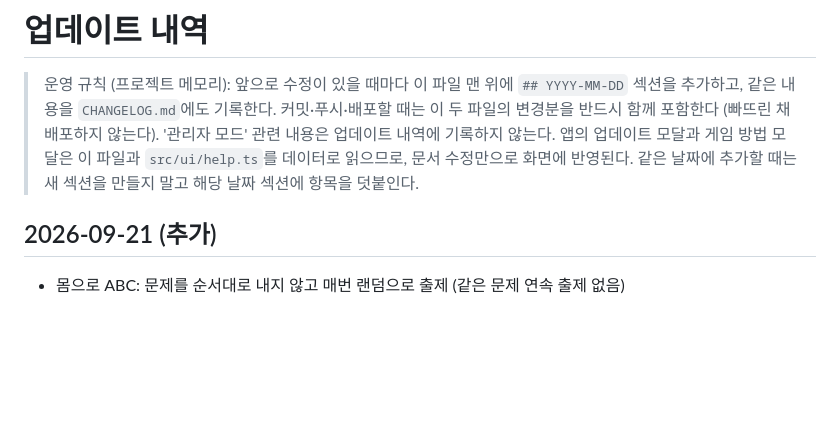
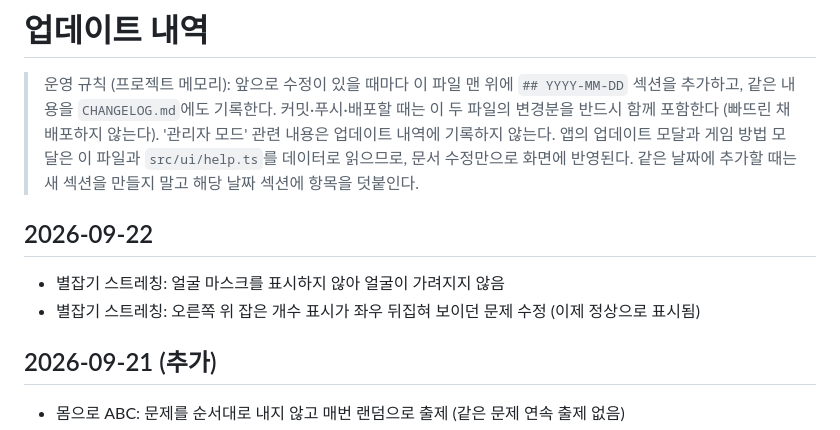
Before and after one commit to WBmaker2/skeleton-games, a Markdown page: docs/UPDATELOG.md, the part around the change. Rendered like a GitHub page; blank space fills up the shorter version.

```diff
--- a/docs/UPDATELOG.md
+++ b/docs/UPDATELOG.md
@@ -7,6 +7,11 @@
 > 앱의 업데이트 모달과 게임 방법 모달은 이 파일과 `src/ui/help.ts`를
 > 데이터로 읽으므로, 문서 수정만으로 화면에 반영된다.
 > 같은 날짜에 추가할 때는 새 섹션을 만들지 말고 해당 날짜 섹션에 항목을 덧붙인다.
+
+## 2026-09-22
+
+- 별잡기 스트레칭: 얼굴 마스크를 표시하지 않아 얼굴이 가려지지 않음
+- 별잡기 스트레칭: 오른쪽 위 잡은 개수 표시가 좌우 뒤집혀 보이던 문제 수정 (이제 정상으로 표시됨)
 
 ## 2026-09-21 (추가)
 
```
Also changed, not shown: CHANGELOG.md (+5 -0 lines).
